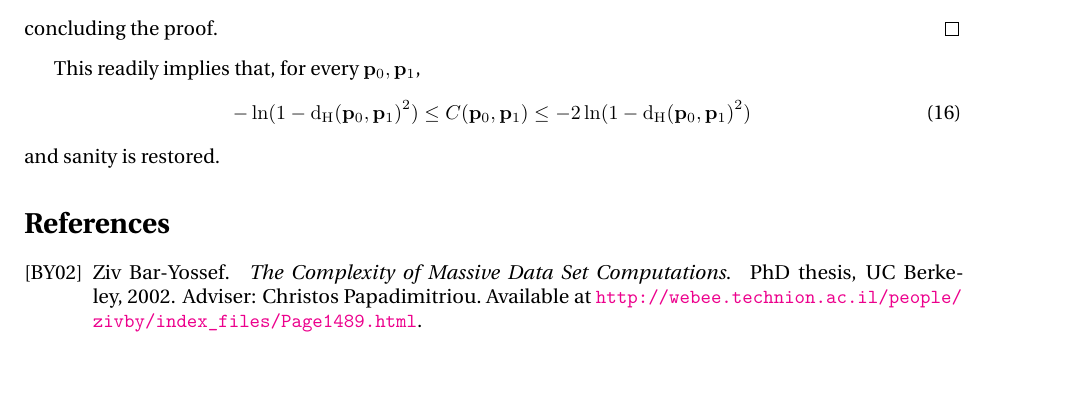
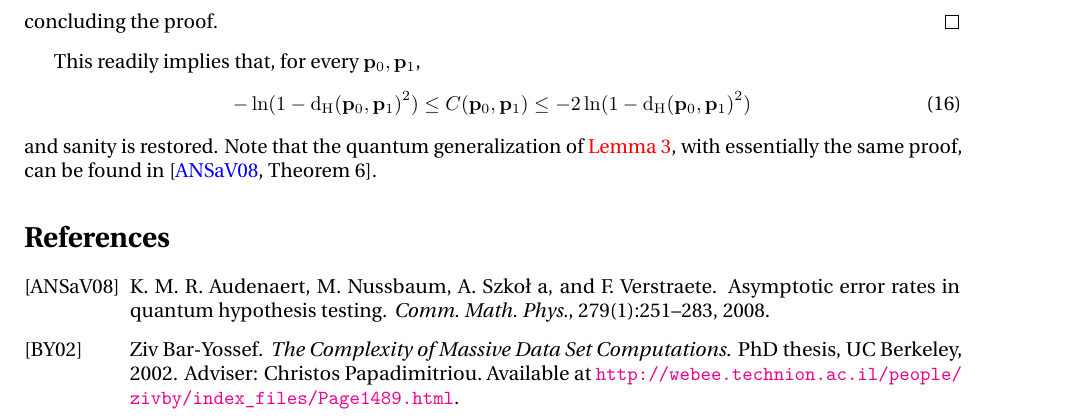
Before and after one commit to ccanonne/probabilitydistributiontoolbox, a LaTeX document (testing-errorexponent.tex): part of page 3 of 3, cut so that both start at the same text, the shorter picture padded with empty space. The pictures show the PDF file testing-errorexponent.pdf that the author committed with the source.

Commit message:
Short note on error exponents in simple hypothesis testing: adding reference.

```diff
--- a/testing-errorexponent.tex
+++ b/testing-errorexponent.tex
@@ -178,7 +179,7 @@ This readily implies that, for every $\p_0,\p_1$,
 \begin{equation}
 -\ln(1-\hellinger{\p_0}{\p_1}^2) \leq C(\p_0,\p_1) \leq -2\ln(1-\hellinger{\p_0}{\p_1}^2)
 \end{equation}
-and sanity is restored.
+and sanity is restored. Note that the quantum generalization of~\autoref{lemma:bhattacharyya}, with essentially the same proof, can be found in~\cite[Theorem~6]{Audenaert:2008}.
 
 
 %%%%%%%%%% Bibliography
@@ -190,3 +191,13 @@ and sanity is restored.
   year = {2002},
   note = {Adviser: Christos Papadimitriou. Available at~\url{http://webee.technion.ac.il/people/zivby/index_files/Page1489.html}.}
 }
+@article{Audenaert:2008,
+    AUTHOR = {Audenaert, K. M. R. and Nussbaum, M. and Szko\l a, A. and
+              Verstraete, F.},
+     TITLE = {Asymptotic error rates in quantum hypothesis testing},
+   JOURNAL = {Comm. Math. Phys.},
+  FJOURNAL = {Communications in Mathematical Physics},
+    VOLUME = {279},
+      YEAR = {2008},
+    NUMBER = {1},
+     PAGES = {251--283},
```
Also changed, not shown: testing-errorexponent.pdf, testing-errorexponent.tex (8 more changed lines).
